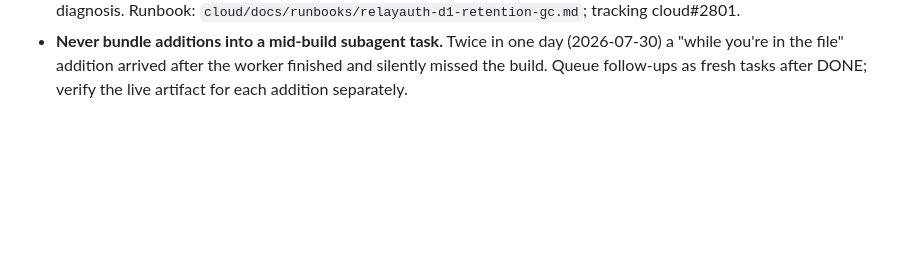
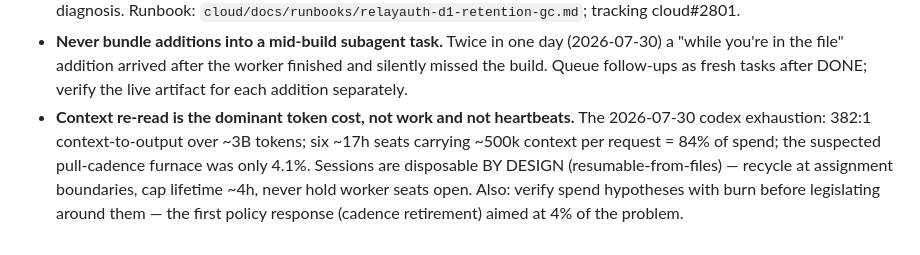
Before and after one commit to AgentWorkforce/sandbox, a Markdown page: memory/learnings.md, the part around the change. GitHub-like rendering; blank space fills up the shorter version.

Commit message:
Learning: context re-read economics; disposable sessions; verify spend hypotheses with burn
Co-Authored-By: Claude Fable 5 <noreply@anthropic.com>

```diff
--- a/memory/learnings.md
+++ b/memory/learnings.md
@@ -61,3 +61,12 @@ Distilled from six months of session history
   day (2026-07-30) a "while you're in the file" addition arrived after the
   worker finished and silently missed the build. Queue follow-ups as fresh
   tasks after DONE; verify the live artifact for each addition separately.
+- **Context re-read is the dominant token cost, not work and not
+  heartbeats.** The 2026-07-30 codex exhaustion: 382:1
+  context-to-output over ~3B tokens; six ~17h seats carrying ~500k
+  context per request = 84% of spend; the suspected pull-cadence furnace
+  was only 4.1%. Sessions are disposable BY DESIGN (resumable-from-files)
+  — recycle at assignment boundaries, cap lifetime ~4h, never hold
+  worker seats open. Also: verify spend hypotheses with burn before
+  legislating around them — the first policy response (cadence
+  retirement) aimed at 4% of the problem.
```
